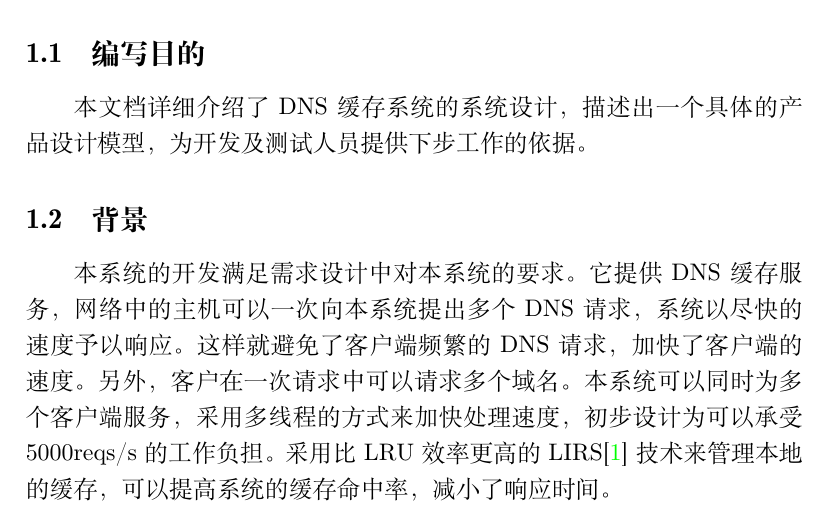
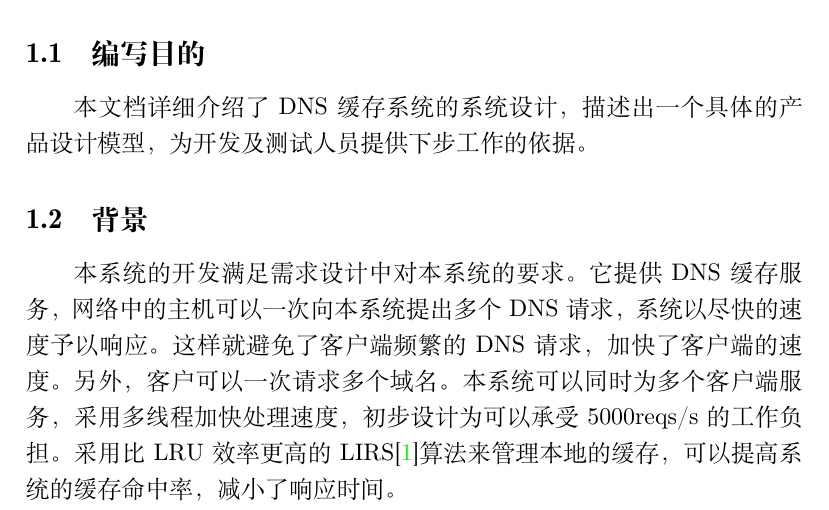
Before and after one commit to gmsh/dnscache, a LaTeX document (reportssourcecode/systemDesin.tex): part of page 5 of 23, cut so that both start at the same text. Compiled offline with XeLaTeX; a missing font is replaced by an installed copy or a similar font.

Commit message:
modified:   systemDesin.tex

```diff
--- a/reportssourcecode/systemDesin.tex
+++ b/reportssourcecode/systemDesin.tex
@@ -120,12 +120,11 @@
 \subsection{背景}
 	\indent
 	本系统的开发满足需求设计中对本系统的要求。它提供DNS缓存服务，网络中的主
-	机可以一次向本系统提出多个DNS请求，系统以尽快的速度予以响应。这样
-	就避免了客户端频繁的DNS请求，加快了客户端的速度。另外，客户在一次请求中
-	可以请求多个域名。本系统可以同时为多个客户端服务，采用多线程的方式来加快
-	处理速度，初步设计为可以承受5000reqs/s的工作负担。采用比LRU效率更高的LIRS\cite{LIRS}
-	技术来管理本地的缓存，可以提高系统的缓存命中率，减小了响应时间。
-
+	机可以一次向本系统提出多个DNS请求，系统以尽快的速度予以响应。这样就避免
+	了客户端频繁的DNS请求，加快了客户端的速度。另外，客户可以一次请求多个域
+	名。本系统可以同时为多个客户端服务，采用多线程加快处理速度，初步设计为
+	可以承受5000reqs/s的工作负担。采用比LRU效率更高的LIRS\cite{LIRS}算法来
+	管理本地的缓存，可以提高系统的缓存命中率，减小了响应时间。
 
 \section{总体设计}
 \subsection{软件体系结构}
```
